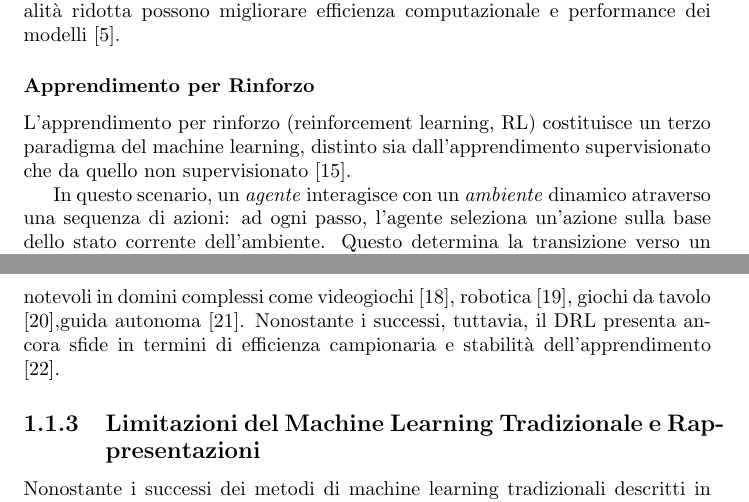
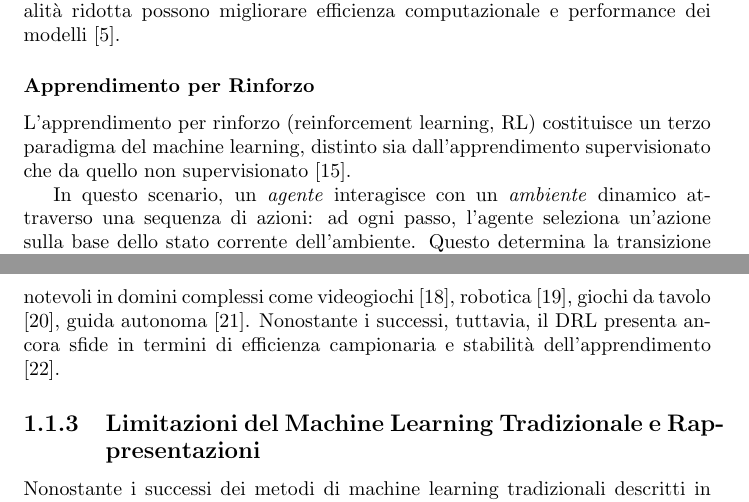
Before and after one commit to llevtizia/Anomaly-Detection, a LaTeX thesis (main.tex, which reads capitoli/capitolo 1.tex): two parts of pages 7 and 8 of 13, joined at a grey line, cut so that both start at the same text. Compiled offline with pdfLaTeX.

Commit message:
Updates from Overleaf

```diff
--- a/capitoli/capitolo 1.tex
+++ b/capitoli/capitolo 1.tex
@@ -103,7 +103,7 @@ Tali metodi sono particolarmente efficaci per l'analisi di dati ad alta dimensio
 
 L'apprendimento per rinforzo (reinforcement learning, RL) costituisce un terzo paradigma del machine learning, distinto sia dall'apprendimento supervisionato che da quello non supervisionato \cite{sutton2018reinforcement}.
 
-In questo scenario, un \textit{agente} interagisce con un \textit{ambiente} dinamico atraverso una sequenza di azioni: ad ogni passo, l'agente seleziona un'azione sulla base dello stato corrente dell'ambiente. Questo determina la transizione verso un nuovo stato e la ricezione di un segnale di \textit{reward} retroattivo, che codifica il successo del compito.
+In questo scenario, un \textit{agente} interagisce con un \textit{ambiente} dinamico attraverso una sequenza di azioni: ad ogni passo, l'agente seleziona un'azione sulla base dello stato corrente dell'ambiente. Questo determina la transizione verso un nuovo stato e la ricezione di un segnale di \textit{reward} retroattivo, che codifica il successo del compito.
 
 A differenza del \textit{supervised learning}, dove l'algoritmo apprende da esempi etichettati che indicano esplicitamente l'azione corretta e il compito del sistema è generalizzare le risposte, o dell'\textit{unsupervised learning}, dove si cercano strutture in dati statici, nel \textbf{reinforcement learning} l'agente scopre autonomamente quali azioni producono le ricompense più elevate attraverso una ricerca \textit{trial-and-error} \cite[pp.~1-6]{sutton2018reinforcement}. L'agente riceve un segnale di ricompensa (reward) che indica la qualità dell'azione intrapresa rispetto all'obiettivo finale.
 
```
Also changed, not shown: capitoli/capitolo 1.tex (2 more changed lines).
